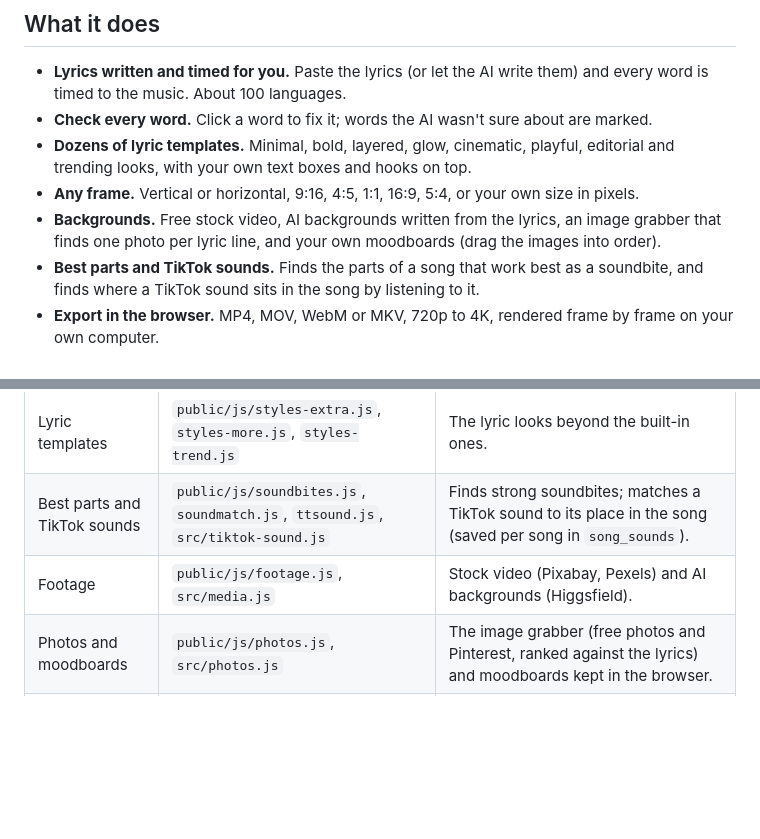
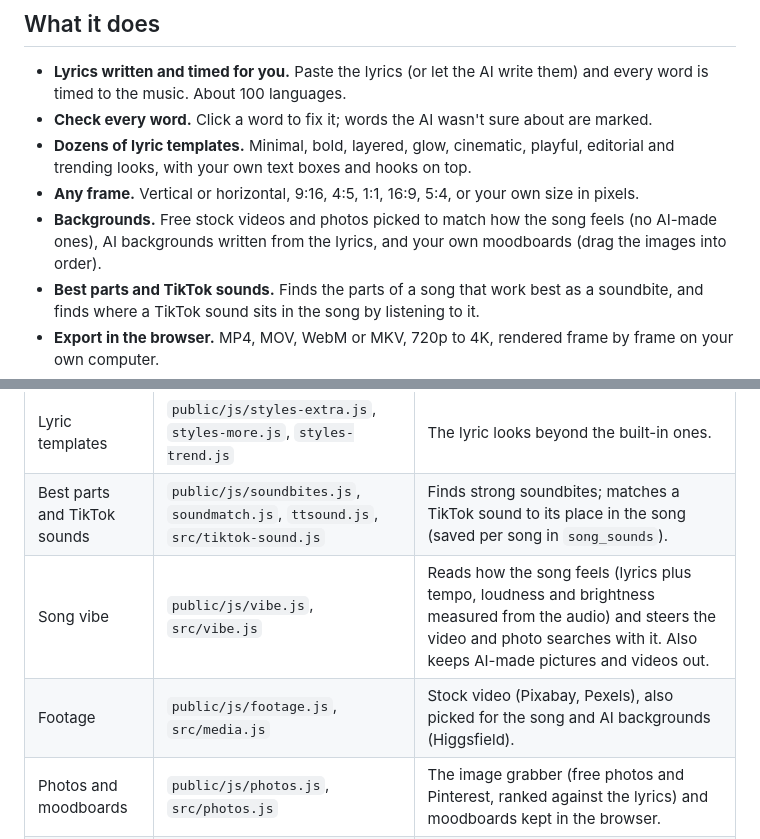
Before and after one commit to jesaias1/stellar-lyric-studio, a Markdown page: README.md, 2 parts joined by grey strips. Drawn GitHub-style; blank space fills up the shorter version.

```diff
--- a/README.md
+++ b/README.md
@@ -21,8 +21,8 @@
 - **Dozens of lyric templates.** Minimal, bold, layered, glow, cinematic, playful, editorial and trending looks,
   with your own text boxes and hooks on top.
 - **Any frame.** Vertical or horizontal, 9:16, 4:5, 1:1, 16:9, 5:4, or your own size in pixels.
-- **Backgrounds.** Free stock video, AI backgrounds written from the lyrics, an image grabber that finds one
-  photo per lyric line, and your own moodboards (drag the images into order).
+- **Backgrounds.** Free stock videos and photos picked to match how the song feels (no AI-made ones), AI
+  backgrounds written from the lyrics, and your own moodboards (drag the images into order).
 - **Best parts and TikTok sounds.** Finds the parts of a song that work best as a soundbite, and finds where a
   TikTok sound sits in the song by listening to it.
 - **Export in the browser.** MP4, MOV, WebM or MKV, 720p to 4K, rendered frame by frame on your own computer.
@@ -62,7 +62,8 @@
 | Lyric review | `public/js/lyrics.js` | Click a word to fix it, keep or correct the unsure ones. |
 | Lyric templates | `public/js/styles-extra.js`, `styles-more.js`, `styles-trend.js` | The lyric looks beyond the built-in ones. |
 | Best parts and TikTok sounds | `public/js/soundbites.js`, `soundmatch.js`, `ttsound.js`, `src/tiktok-sound.js` | Finds strong soundbites; matches a TikTok sound to its place in the song (saved per song in `song_sounds`). |
-| Footage | `public/js/footage.js`, `src/media.js` | Stock video (Pixabay, Pexels) and AI backgrounds (Higgsfield). |
+| Song vibe | `public/js/vibe.js`, `src/vibe.js` | Reads how the song feels (lyrics plus tempo, loudness and brightness measured from the audio) and steers the video and photo searches with it. Also keeps AI-made pictures and videos out. |
+| Footage | `public/js/footage.js`, `src/media.js` | Stock video (Pixabay, Pexels), also picked for the song and AI backgrounds (Higgsfield). |
 | Photos and moodboards | `public/js/photos.js`, `src/photos.js` | The image grabber (free photos and Pinterest, ranked against the lyrics) and moodboards kept in the browser. |
 | Safe zones | `public/js/safezones.js` | Shows where TikTok, Reels, Shorts, Stories and YouTube put their buttons. Never exported. |
 | Export | `public/js/export.js`, `public/vendor/` | Renders frame by frame and encodes in the browser (mediabunny, MPL-2.0). |
```
Also changed, not shown: public/img/icon-192.png, public/img/icon-512.png, 12 other files.
